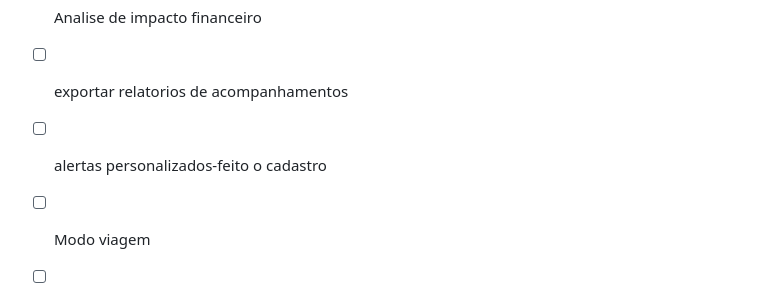
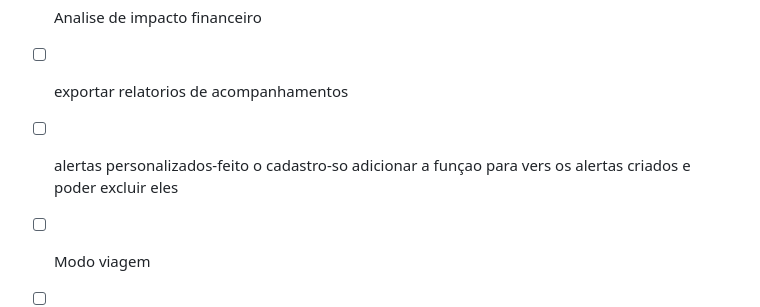
Before and after one commit to Matheus-f-dev/MonetaAi, a Markdown page: README.md, the part around the change. GitHub-like rendering.

```diff
--- a/README.md
+++ b/README.md
@@ -122,7 +122,7 @@ npm start
 - [ ] Previsão saldo futuro
 - [ ] Analise de impacto financeiro
 - [ ] exportar relatorios de acompanhamentos
-- [ ]  alertas personalizados-feito o cadastro
+- [ ]  alertas personalizados-feito o cadastro-so adicionar a funçao para vers os alertas criados e poder excluir eles
 - [ ]  Modo viagem
 - [ ]  categorização automatica dos gastos-feita somente no bot ainda
 
```
